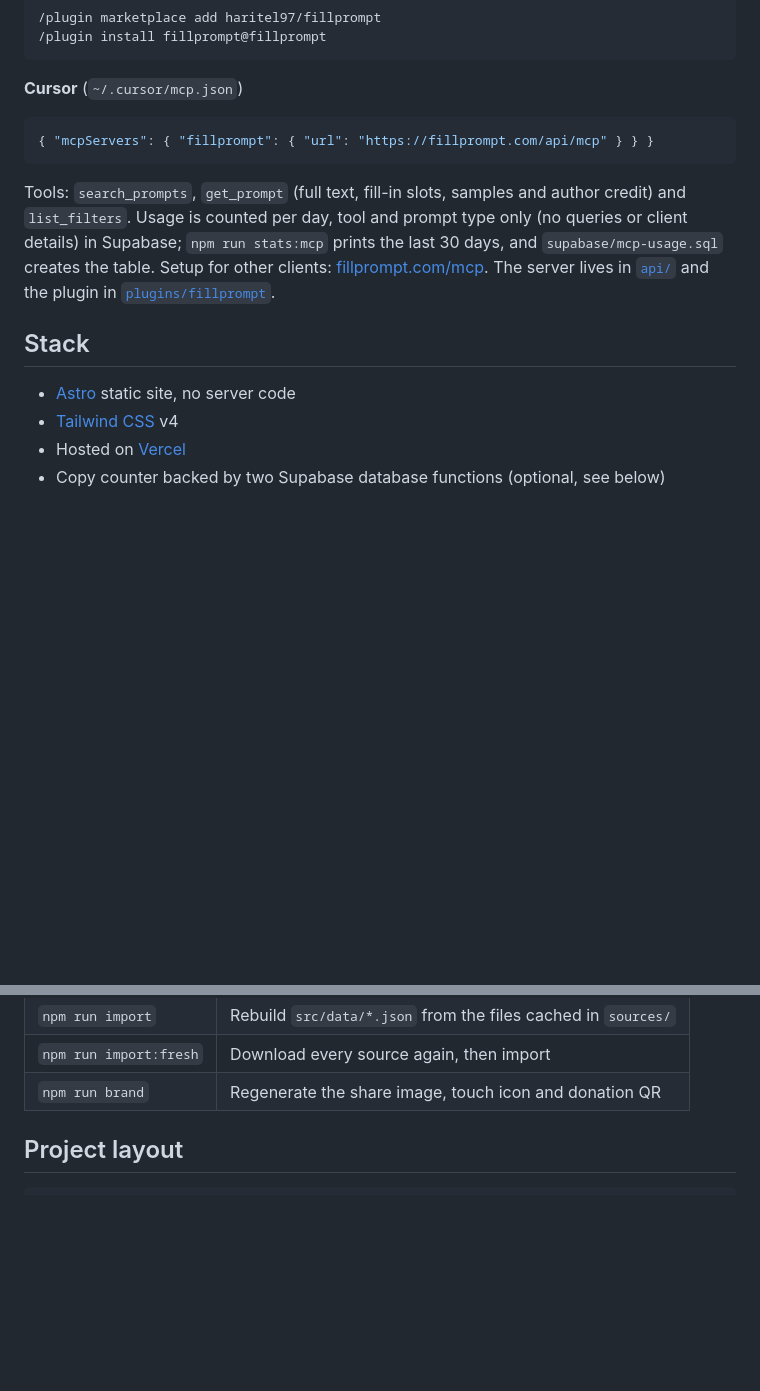
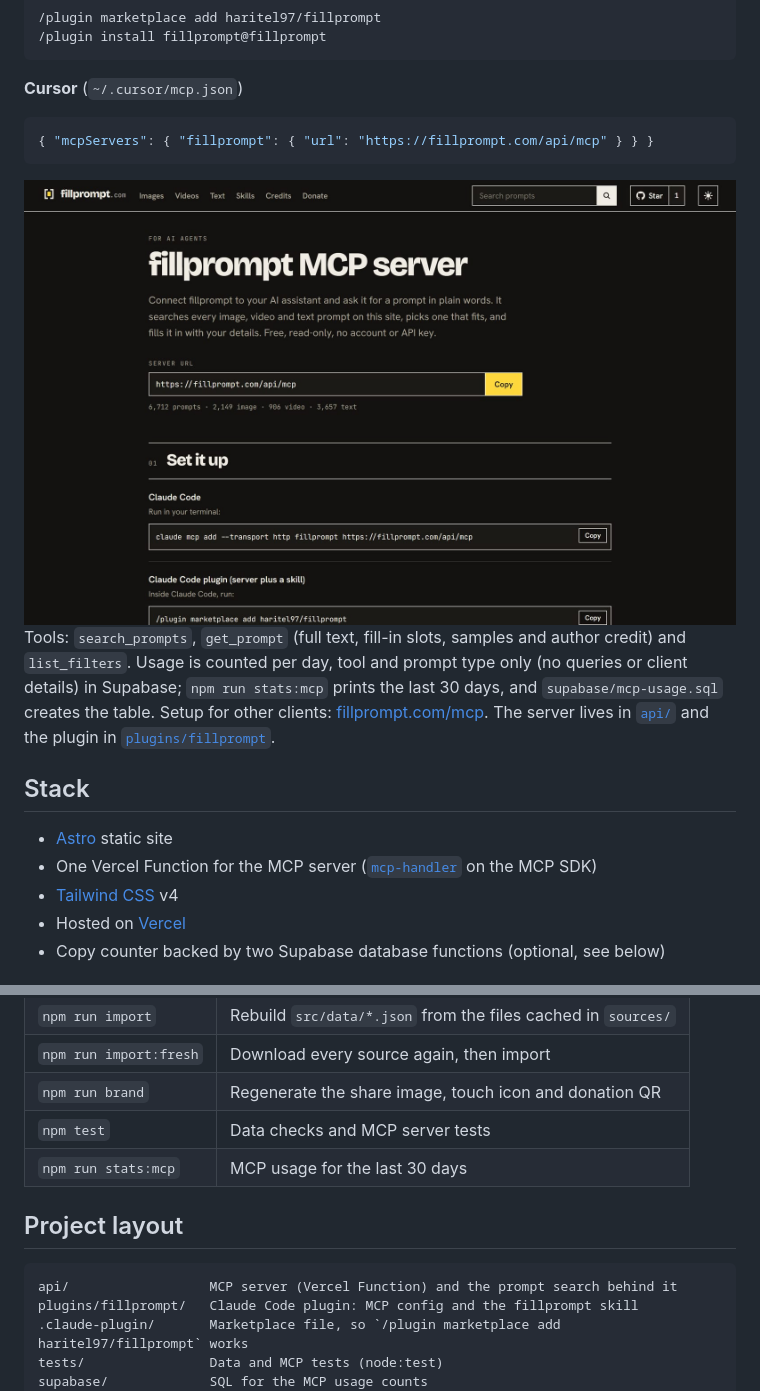
Before and after one commit to anubhavaanand/fillprompt, a Markdown page: README.md, 2 parts joined by grey strips. Drawn GitHub-style; pictures changed too: .github/assets/mcp.jpg (added); blank space fills up the shorter version.

````diff
--- a/README.md
+++ b/README.md
@@ -33,11 +60,14 @@ Or install the plugin, which adds the server plus a `fillprompt` skill:
 { "mcpServers": { "fillprompt": { "url": "https://fillprompt.com/api/mcp" } } }
 ```
 
+<img src=".github/assets/mcp.jpg" alt="The fillprompt MCP setup page" width="100%">
+
 Tools: `search_prompts`, `get_prompt` (full text, fill-in slots, samples and author credit) and `list_filters`. Usage is counted per day, tool and prompt type only (no queries or client details) in Supabase; `npm run stats:mcp` prints the last 30 days, and `supabase/mcp-usage.sql` creates the table. Setup for other clients: [fillprompt.com/mcp](https://fillprompt.com/mcp). The server lives in [`api/`](api) and the plugin in [`plugins/fillprompt`](plugins/fillprompt).
 
 ## Stack
 
-- [Astro](https://astro.build) static site, no server code
+- [Astro](https://astro.build) static site
+- One Vercel Function for the MCP server ([`mcp-handler`](https://www.npmjs.com/package/mcp-handler) on the MCP SDK)
 - [Tailwind CSS](https://tailwindcss.com) v4
 - Hosted on [Vercel](https://vercel.com)
 - Copy counter backed by two Supabase database functions (optional, see below)
@@ -61,10 +91,17 @@ The site runs at http://localhost:4321. The prompt data is already in `src/data/
 | `npm run import` | Rebuild `src/data/*.json` from the files cached in `sources/` |
 | `npm run import:fresh` | Download every source again, then import |
 | `npm run brand` | Regenerate the share image, touch icon and donation QR |
+| `npm test` | Data checks and MCP server tests |
+| `npm run stats:mcp` | MCP usage for the last 30 days |
 
 ## Project layout
 
 ```
+api/                  MCP server (Vercel Function) and the prompt search behind it
+plugins/fillprompt/   Claude Code plugin: MCP config and the fillprompt skill
+.claude-plugin/       Marketplace file, so `/plugin marketplace add haritel97/fillprompt` works
+tests/                Data and MCP tests (node:test)
+supabase/             SQL for the MCP usage counts
 scripts/import.mjs    Downloads the source collections and writes src/data/*.json
 scripts/og.mjs        Renders brand images
 src/data/             Generated prompt data (committed, so the site builds without an import)
````
Also changed, not shown: other parts of README.md (+31 -4 lines), .github/PULL_REQUEST_TEMPLATE.md (added, +10 -0 lines), .github/assets/home.jpg (added), 1 other file.
